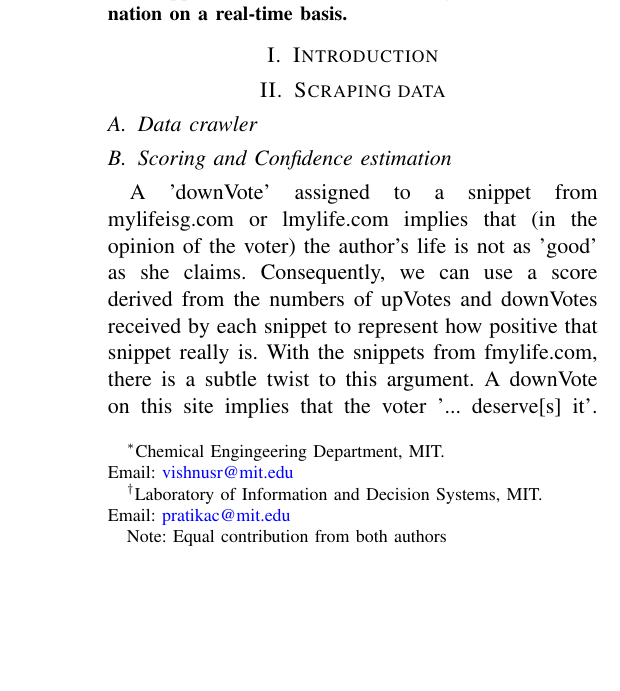
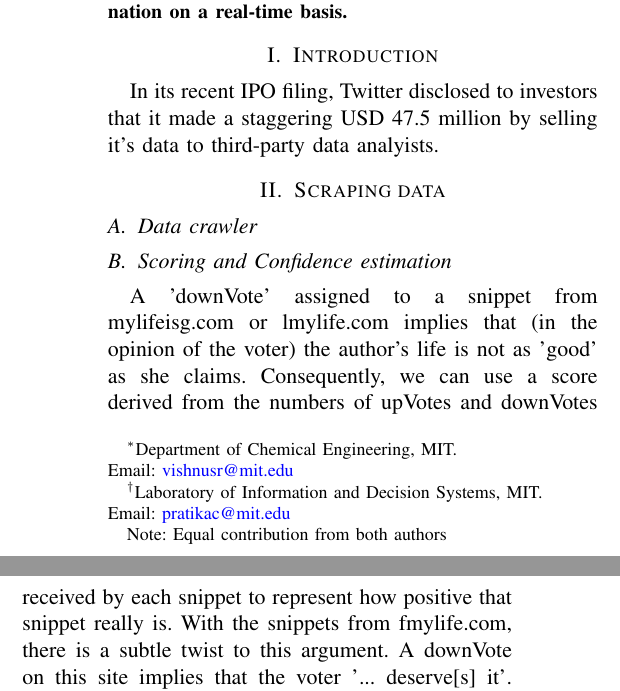
Before and after one commit to pratikac/6867, a LaTeX paper (writeup/writeup.tex): part of one column of page 1 of 5 before the commit and two parts of the columns of page 1 of 5 after it, the two joined at a grey line, cut so that both start at the same text, the shorter picture padded with empty space. Compiled offline with pdfLaTeX.

Commit message:
Started on writeup

```diff
--- a/writeup/writeup.tex
+++ b/writeup/writeup.tex
@@ -28,7 +28,7 @@
 
 \begin{document}
 \title{\bf Twitter-based Mood Evaluation
-	\thanks{$^*$Chemical Engingeering Department, MIT.\newline Email: \href{mailto:vishnusr@mit.edu}{vishnusr@mit.edu}}
+	\thanks{$^*$Department of Chemical Engineering, MIT.\newline Email: \href{mailto:vishnusr@mit.edu}{vishnusr@mit.edu}}
 	\thanks{$^\dag$Laboratory of Information and Decision Systems, MIT.\newline Email: \href{mailto:pratikac@mit.edu}{pratikac@mit.edu}}
 	\thanks{Note: Equal contribution from both authors}
 }
@@ -41,6 +41,7 @@ By providing a convenient, readily-accessible way to reach out to a global audie
 
 \section{Introduction}
 \label{sec:intro}
+In its recent IPO filing, Twitter disclosed to investors that it made a staggering USD 47.5 million by selling it's data to third-party data analyists.
 
 
 
```
